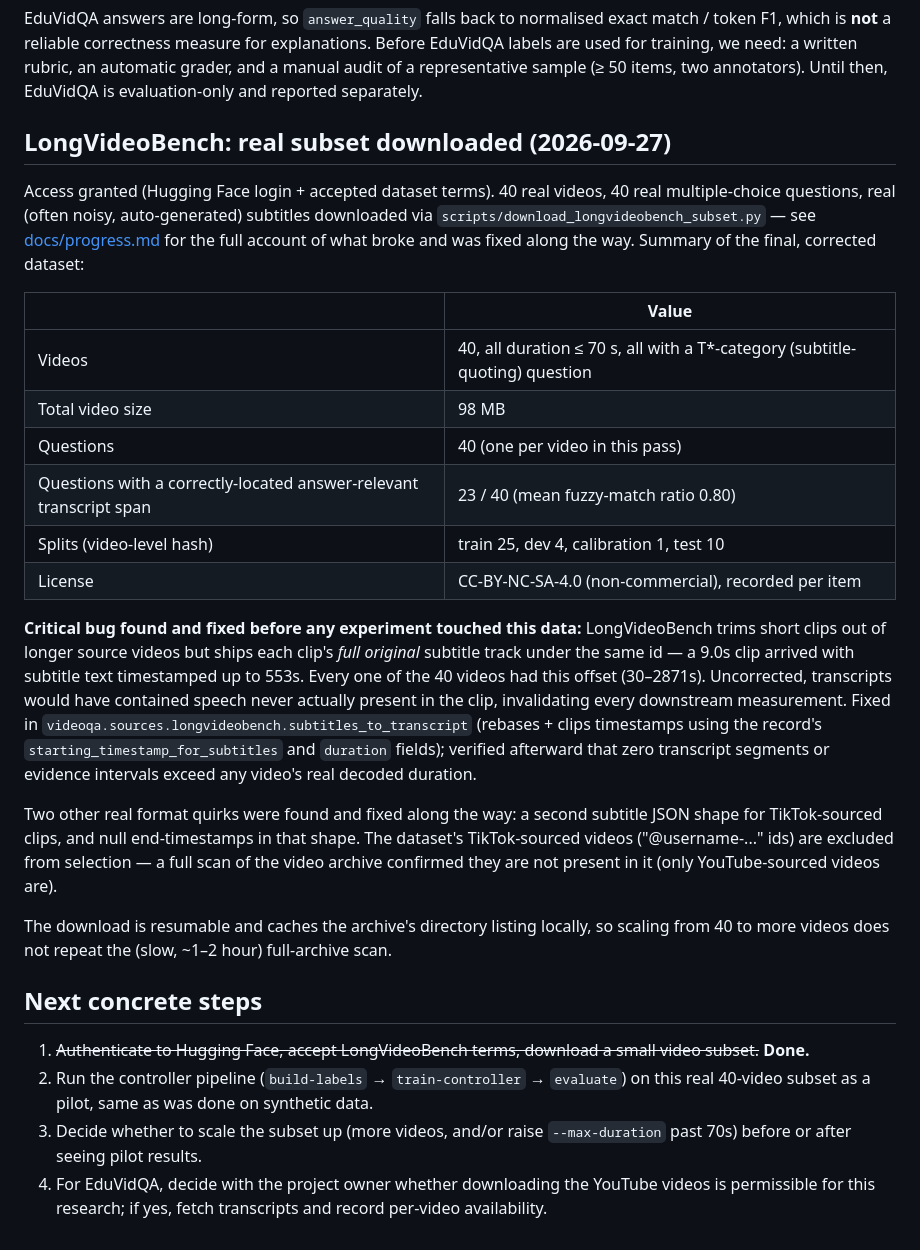
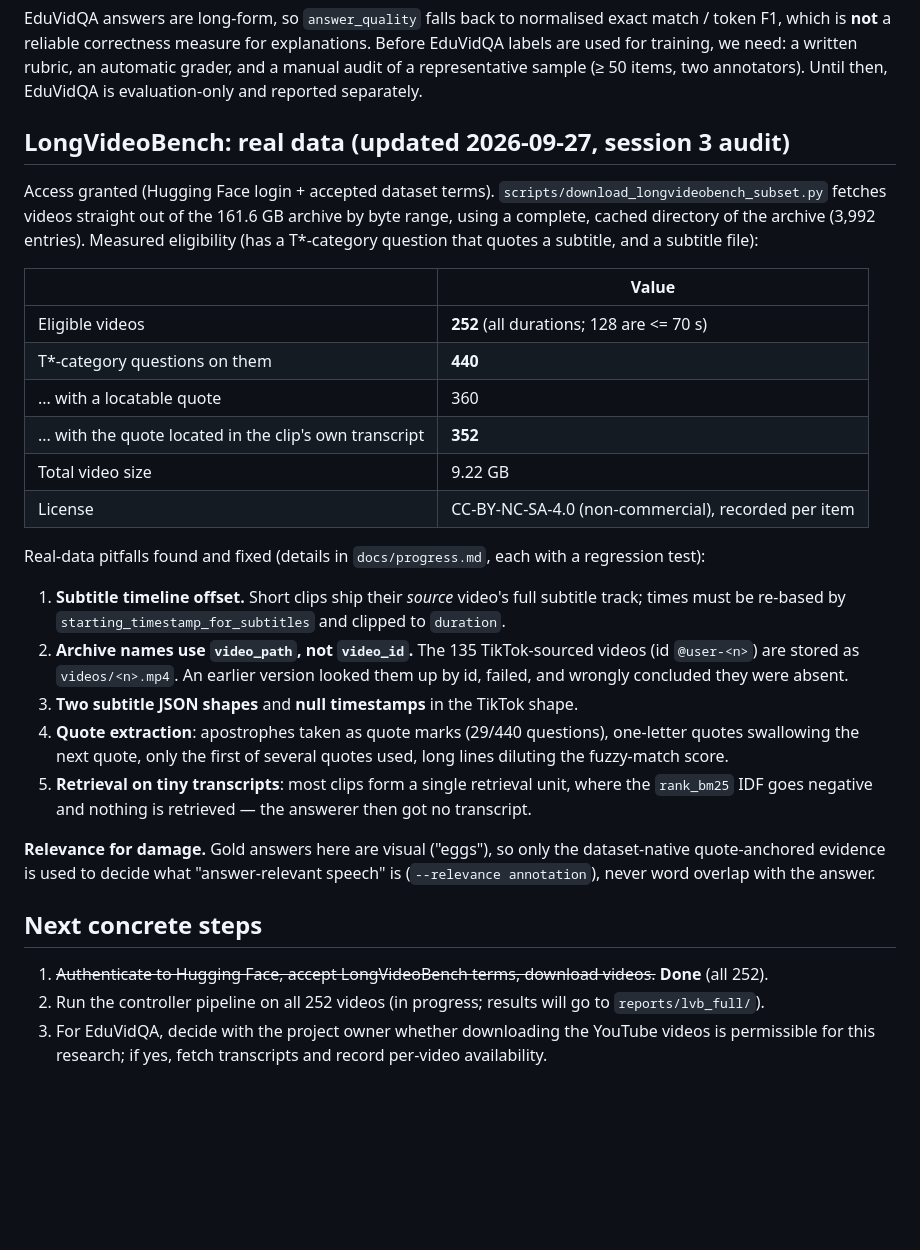
Before and after one commit to ham0004/local-surf, a Markdown page: docs/DATA_FEASIBILITY.md, the part around the change. Drawn GitHub-style; blank space fills up the shorter version.

Commit message:
docs: correct the false 'absent' claim and mark the LongVideoBench pilot invalid
Adds explicit correction notes instead of rewriting history: the TikTok
videos were never absent (video_path vs video_id), and the 40-video pilot's
answerer never saw a transcript on 35/40 videos. DATA_FEASIBILITY now states
the measured eligible pool (252 videos, 440 T* questions, 352 with located
evidence, 9.22 GB) and the list of real-data pitfalls.

```diff
--- a/docs/DATA_FEASIBILITY.md
+++ b/docs/DATA_FEASIBILITY.md
@@ -71,45 +71,43 @@ used for training, we need: a written rubric, an automatic grader, and a manual
 representative sample (≥ 50 items, two annotators). Until then, EduVidQA is evaluation-only
 and reported separately.
 
-## LongVideoBench: real subset downloaded (2026-09-27)
+## LongVideoBench: real data (updated 2026-09-27, session 3 audit)
 
-Access granted (Hugging Face login + accepted dataset terms). 40 real videos, 40 real
-multiple-choice questions, real (often noisy, auto-generated) subtitles downloaded via
-`scripts/download_longvideobench_subset.py` — see [docs/progress.md](progress.md) for the full
-account of what broke and was fixed along the way. Summary of the final, corrected dataset:
+Access granted (Hugging Face login + accepted dataset terms). `scripts/download_longvideobench_subset.py`
+fetches videos straight out of the 161.6 GB archive by byte range, using a complete, cached
+directory of the archive (3,992 entries). Measured eligibility (has a T*-category question that
+quotes a subtitle, and a subtitle file):
 
 | | Value |
 |---|---|
-| Videos | 40, all duration ≤ 70 s, all with a T*-category (subtitle-quoting) question |
-| Total video size | 98 MB |
-| Questions | 40 (one per video in this pass) |
-| Questions with a correctly-located answer-relevant transcript span | 23 / 40 (mean fuzzy-match ratio 0.80) |
-| Splits (video-level hash) | train 25, dev 4, calibration 1, test 10 |
+| Eligible videos | **252** (all durations; 128 are <= 70 s) |
+| T*-category questions on them | **440** |
+| ... with a locatable quote | 360 |
+| ... with the quote located in the clip's own transcript | **352** |
+| Total video size | 9.22 GB |
 | License | CC-BY-NC-SA-4.0 (non-commercial), recorded per item |
 
-**Critical bug found and fixed before any experiment touched this data:** LongVideoBench trims
-short clips out of longer source videos but ships each clip's *full original* subtitle track
-under the same id — a 9.0s clip arrived with subtitle text timestamped up to 553s. Every one of
-the 40 videos had this offset (30–2871s). Uncorrected, transcripts would have contained speech
-never actually present in the clip, invalidating every downstream measurement. Fixed in
-`videoqa.sources.longvideobench.subtitles_to_transcript` (rebases + clips timestamps using the
-record's `starting_timestamp_for_subtitles` and `duration` fields); verified afterward that zero
-transcript segments or evidence intervals exceed any video's real decoded duration.
+Real-data pitfalls found and fixed (details in `docs/progress.md`, each with a regression test):
 
-Two other real format quirks were found and fixed along the way: a second subtitle JSON shape for
-TikTok-sourced clips, and null end-timestamps in that shape. The dataset's TikTok-sourced videos
-("@username-..." ids) are excluded from selection — a full scan of the video archive confirmed
-they are not present in it (only YouTube-sourced videos are).
+1. **Subtitle timeline offset.** Short clips ship their *source* video's full subtitle track;
+   times must be re-based by `starting_timestamp_for_subtitles` and clipped to `duration`.
+2. **Archive names use `video_path`, not `video_id`.** The 135 TikTok-sourced videos (id
+   `@user-<n>`) are stored as `videos/<n>.mp4`. An earlier version looked them up by id, failed,
+   and wrongly concluded they were absent.
+3. **Two subtitle JSON shapes** and **null timestamps** in the TikTok shape.
+4. **Quote extraction**: apostrophes taken as quote marks (29/440 questions), one-letter quotes
+   swallowing the next quote, only the first of several quotes used, long lines diluting the
+   fuzzy-match score.
+5. **Retrieval on tiny transcripts**: most clips form a single retrieval unit, where the
+   `rank_bm25` IDF goes negative and nothing is retrieved — the answerer then got no transcript.
 
-The download is resumable and caches the archive's directory listing locally, so scaling from 40
-to more videos does not repeat the (slow, ~1–2 hour) full-archive scan.
+**Relevance for damage.** Gold answers here are visual ("eggs"), so only the dataset-native
+quote-anchored evidence is used to decide what "answer-relevant speech" is
+(`--relevance annotation`), never word overlap with the answer.
 
 ## Next concrete steps
 
-1. ~~Authenticate to Hugging Face, accept LongVideoBench terms, download a small video subset.~~ **Done.**
-2. Run the controller pipeline (`build-labels` → `train-controller` → `evaluate`) on this real
-   40-video subset as a pilot, same as was done on synthetic data.
-3. Decide whether to scale the subset up (more videos, and/or raise `--max-duration` past 70s)
-   before or after seeing pilot results.
-4. For EduVidQA, decide with the project owner whether downloading the YouTube videos is
+1. ~~Authenticate to Hugging Face, accept LongVideoBench terms, download videos.~~ **Done** (all 252).
+2. Run the controller pipeline on all 252 videos (in progress; results will go to `reports/lvb_full/`).
+3. For EduVidQA, decide with the project owner whether downloading the YouTube videos is
    permissible for this research; if yes, fetch transcripts and record per-video availability.
```
Also changed, not shown: docs/progress.md (+6 -0 lines).
